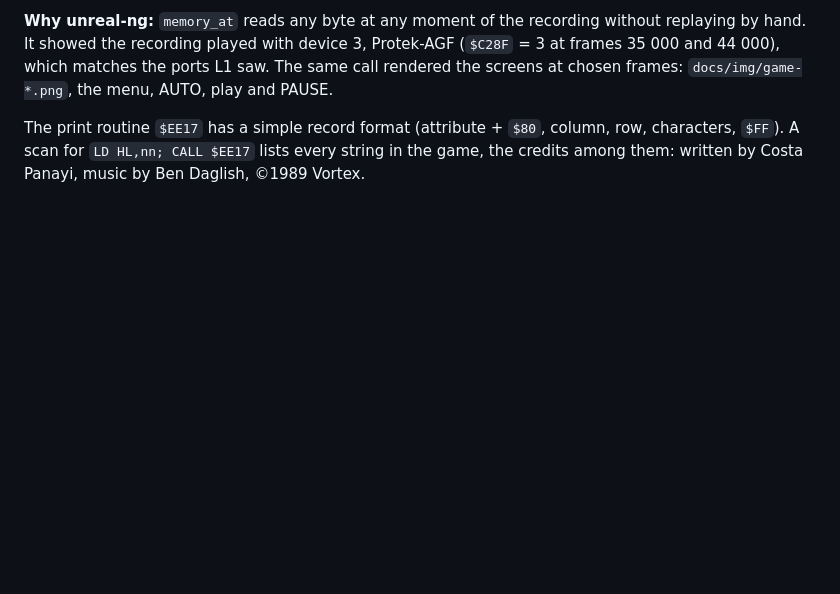
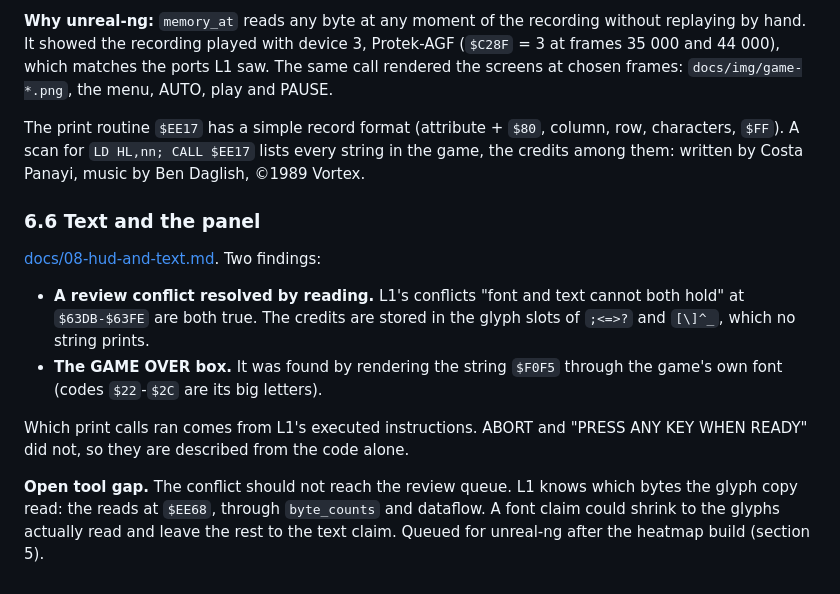
Before and after one commit to alfishe/unrealng-reverse-cases, a Markdown page: hate/WALKTHROUGH.md, the part around the change. GitHub-like rendering; blank space fills up the shorter version.

```diff
--- a/hate/WALKTHROUGH.md
+++ b/hate/WALKTHROUGH.md
@@ -199,3 +199,19 @@ L1 saw. The same call rendered the screens at chosen frames: `docs/img/game-*.pn
 The print routine `$EE17` has a simple record format (attribute + `$80`, column, row, characters, `$FF`). A scan for
 `LD HL,nn; CALL $EE17` lists every string in the game, the credits among them: written by Costa Panayi, music by
 Ben Daglish, ©1989 Vortex.
+
+### 6.6 Text and the panel
+
+[docs/08-hud-and-text.md](docs/08-hud-and-text.md). Two findings:
+
+- **A review conflict resolved by reading.** L1's conflicts "font and text cannot both hold" at `$63DB-$63FE`
+  are both true. The credits are stored in the glyph slots of `;<=>?` and `[\]^_`, which no string prints.
+- **The GAME OVER box.** It was found by rendering the string `$F0F5` through the game's own font (codes `$22`-`$2C`
+  are its big letters).
+
+Which print calls ran comes from L1's executed instructions. ABORT and "PRESS ANY KEY WHEN READY" did not, so they
+are described from the code alone.
+
+**Open tool gap.** The conflict should not reach the review queue. L1 knows which bytes the glyph copy read:
+the reads at `$EE68`, through `byte_counts` and dataflow. A font claim could shrink to the glyphs actually read and
+leave the rest to the text claim. Queued for unreal-ng after the heatmap build (section 5).
```
Also changed, not shown: hate/docs/08-hud-and-text.md (added, +155 -0 lines), hate/docs/README.md (+1 -1 lines), hate/docs/img/hud-font.png (added), hate/docs/img/hud-game-over-box.png (added).
